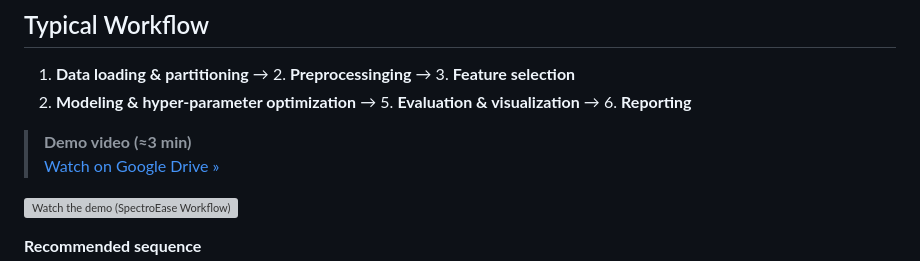
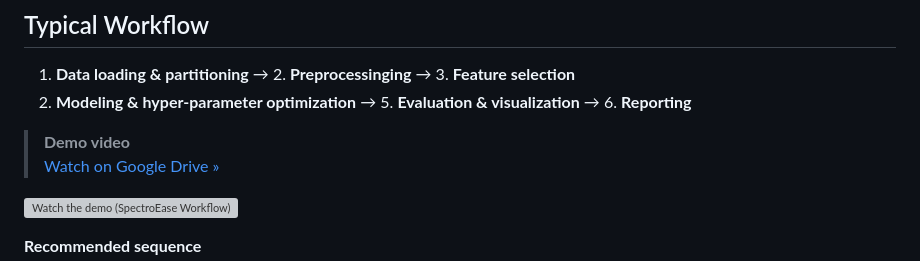
Before and after one commit to shudayi/SpectroEase-V1.0, a Markdown page: README.md, the part around the change. Drawn GitHub-style; grey boxes are pictures that could not be loaded.

```diff
--- a/README.md
+++ b/README.md
@@ -199,7 +199,7 @@ python main.py                       # start the GUI
 1. **Data loading & partitioning** → 2. **Preprocessinging** → 3. **Feature selection**
 4. **Modeling & hyper-parameter optimization** → 5. **Evaluation & visualization** → 6. **Reporting**
 
-> **Demo video (≈3 min)**
+> **Demo video**
 > [Watch on Google Drive »](https://drive.google.com/file/d/1-Q8o-1CNyoxUC4yIulCBptrKXfMi99-s/view?usp=drive_link)
 
 [![Watch the demo (SpectroEase Workflow)](https://drive.google.com/thumbnail?id=1-Q8o-1CNyoxUC4yIulCBptrKXfMi99-s)](https://drive.google.com/file/d/1-Q8o-1CNyoxUC4yIulCBptrKXfMi99-s/view?usp=drive_link)
```
